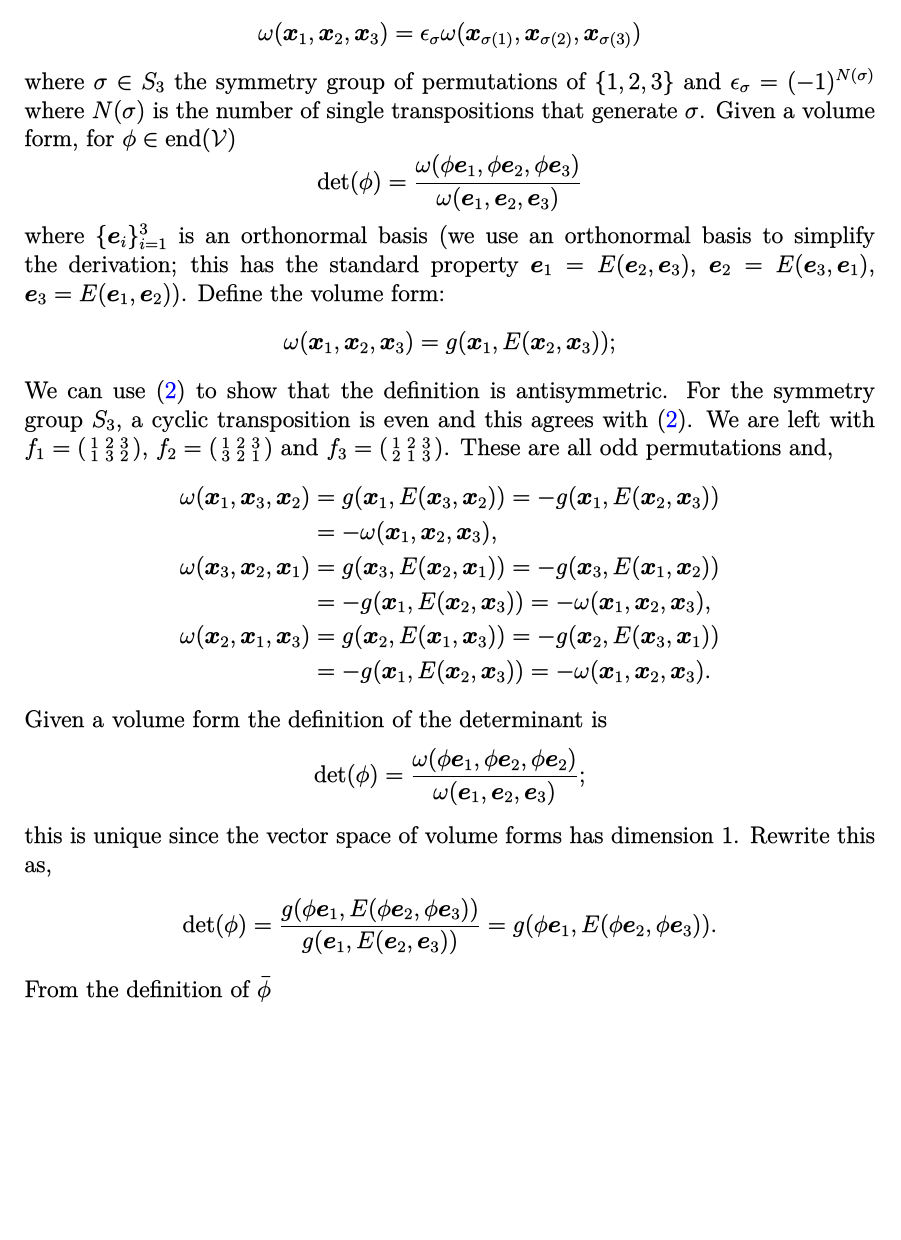
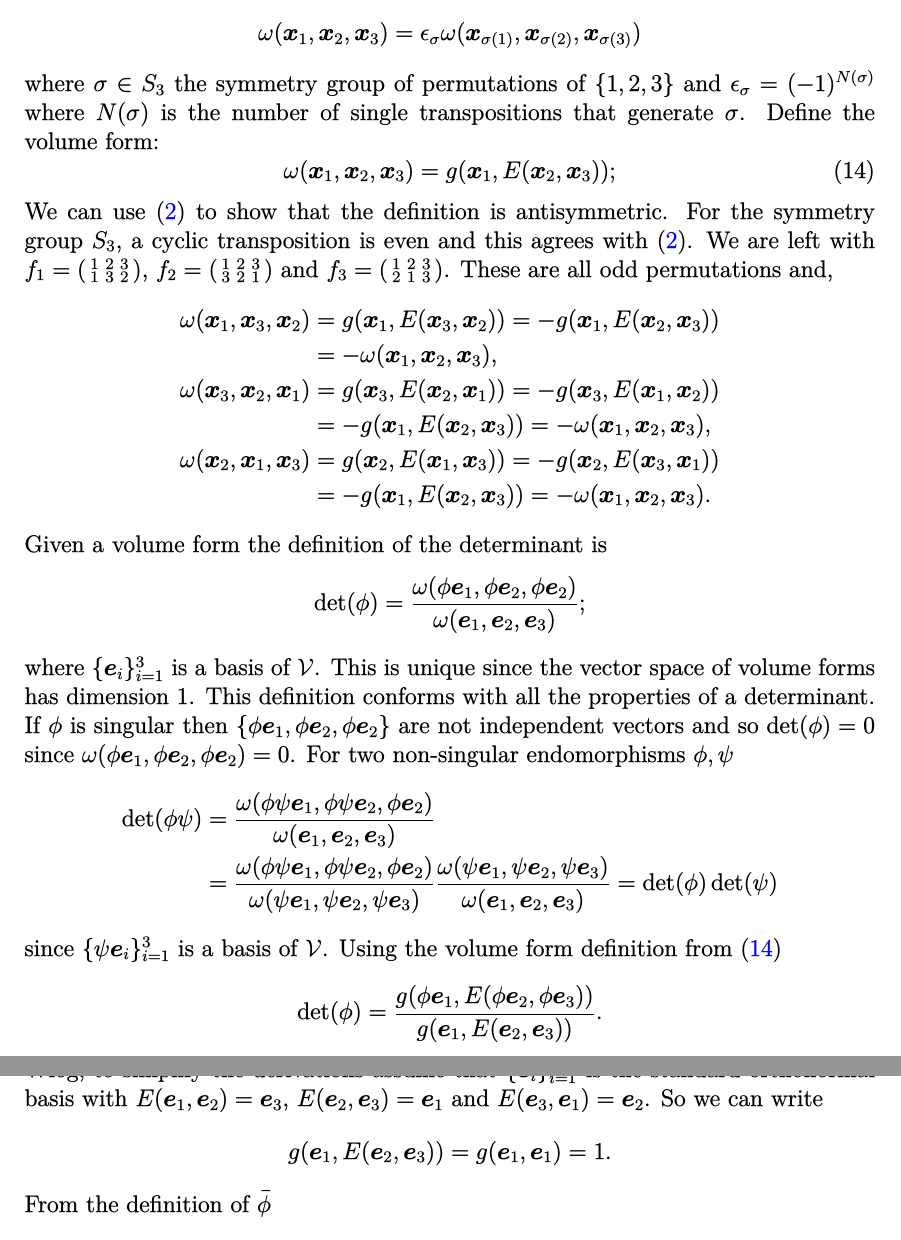
Before and after one commit to empeirikos/crossproduct, a LaTeX document (crossproduct.tex): part of page 8 of 9 before the commit and two parts of pages 8 and 9 of 9 after it, the two joined at a grey line, cut so that both start at the same text, the shorter picture padded with empty space. The pictures show the PDF file crossproduct.pdf that the author committed with the source.

Commit message:
added more details on definition of determinant

```diff
--- a/crossproduct.tex
+++ b/crossproduct.tex
@@ -396,16 +396,11 @@ In this vector space the \emph{volume form} is a (0,3) antisymmetric tensor
 \omega(\vx_1,\vx_2,\vx_3) = \epsilon_\sigma \omega(\vx_{\sigma(1)},\vx_{\sigma(2)},\vx_{\sigma(3)})
 \]
 where $\sigma \in S_3$ the symmetry group of permutations of $\{1,2,3\}$ and $\epsilon_\sigma=(-1)^{N(\sigma)}$
-where $N(\sigma)$ is the number of single transpositions that generate $\sigma$. Given a volume form, for $\phi \in \End(\cV)$
-\[
-\det(\phi) = \frac{\omega(\phi \ve_1, \phi \ve_2, \phi \ve_3)}{\omega( \ve_1, \ve_2,\ve_3)}
-\]
-where $\{ \ve_i \}_{i=1}^3$ is an orthonormal basis (we use an orthonormal basis to simplify the derivation; this has
-the standard property $\ve_1=E(\ve_2,\ve_3)$, $\ve_2=E(\ve_3,\ve_1)$, $\ve_3=E(\ve_1,\ve_2)$).
+where $N(\sigma)$ is the number of single transpositions that generate $\sigma$.
 Define the volume form:
-\[
+\begin{equation} \label{eq:R3volumeform}
 \omega(\vx_1,\vx_2,\vx_3)= g(\vx_1,E(\vx_2,\vx_3));
-\]
+\end{equation}
 We can use (\ref{eq:cyclic}) to show that the definition is antisymmetric. For the symmetry group $S_3$, a cyclic transposition is
 even and this agrees with (\ref{eq:cyclic}). We are left with $f_1=\smqty(1 & 2 & 3 \\ 1 & 3 & 2)$, $f_2=\smqty(1 & 2 & 3 \\ 3 & 2 & 1)$
 and $f_3=\smqty(1 & 2 & 3 \\ 2 & 1 & 3)$. These are all odd permutations and,
@@ -421,11 +416,24 @@ Given a volume form the definition of the determinant is
 \[
 \det(\phi) = \frac{\omega(\phi \ve_1, \phi \ve_2, \phi \ve_2)}{\omega(\ve_1,\ve_2,\ve_3)};
 \]
-this is unique since the vector space of volume forms has dimension 1. Rewrite this as,
+where $\{ \ve_i \}_{i=1}^3$ is a basis of $\cV$.
+This is unique since the vector space of volume forms has dimension 1. This definition conforms with all
+the properties of a determinant. If $\phi$ is singular then $\{ \phi \ve_1, \phi \ve_2, \phi \ve_2\}$ are not
+independent vectors and so $\det(\phi)=0$ since $\omega(\phi \ve_1, \phi \ve_2, \phi \ve_2)=0$.
+For two non-singular endomorphisms $\phi,\psi$
 \begin{align*}
-\det(\phi) & = \frac{g(\phi \ve_1, E(\phi \ve_2, \phi \ve_3) )}{g( \ve_1, E(\ve_2,\ve_3))}
- = g(\phi \ve_1, E(\phi \ve_2, \phi \ve_3) ).
+\det(\phi\psi) & = \frac{\omega(\phi \psi\ve_1, \phi \psi\ve_2, \phi \ve_2)}{\omega(\ve_1,\ve_2,\ve_3)} \\
+& = \frac{\omega(\phi \psi\ve_1, \phi \psi\ve_2, \phi \ve_2)}{\omega(\psi\ve_1,\psi\ve_2,\psi\ve_3)}
+\frac{\omega(\psi\ve_1,\psi\ve_2,\psi\ve_3)}{\omega(\ve_1,\ve_2,\ve_3)} = \det(\phi)\det(\psi)
 \end{align*}
+since $\{ \psi\ve_i \}_{i=1}^3$ is a basis of $\cV$.
+Using the volume form definition from (\ref{eq:R3volumeform})
+\begin{align*}
+\det(\phi) & = \frac{g(\phi \ve_1, E(\phi \ve_2, \phi \ve_3) )}{g( \ve_1, E(\ve_2,\ve_3))} .
+\end{align*}
+Wlog, to simplify the derivations assume that $\{ \ve_i \}_{i=1}^3$ is the standard orthonormal basis
+with $E(\ve_1,\ve_2)=\ve_3$, $E(\ve_2,\ve_3)=\ve_1$ and $E(\ve_3,\ve_1)=\ve_2$.  So we can write
+$$g( \ve_1, E(\ve_2,\ve_3))=g(\ve_1,\ve_1)=1.$$
 From the definition of $\bar \phi$
 \[
 \det(\phi) = g(\phi \ve_1, \bar \phi E(\ve_2, \ve_3) ) = g(\phi \ve_1, \bar \phi \ve_1 ).
```
Also changed, not shown: crossproduct.pdf.
